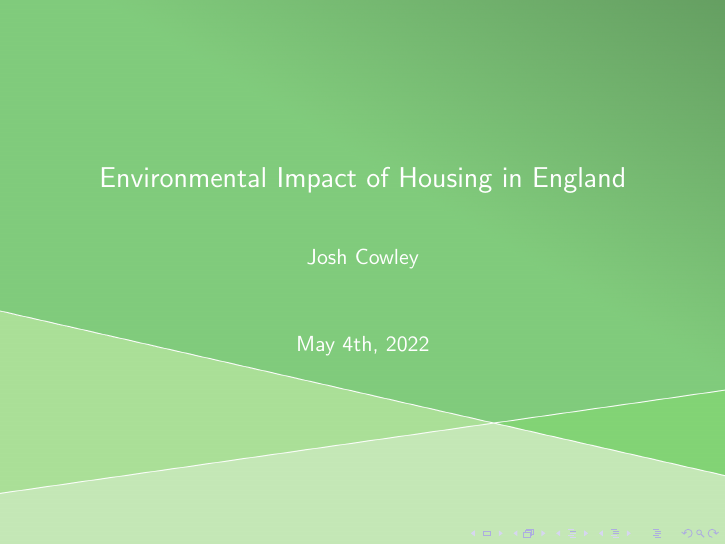
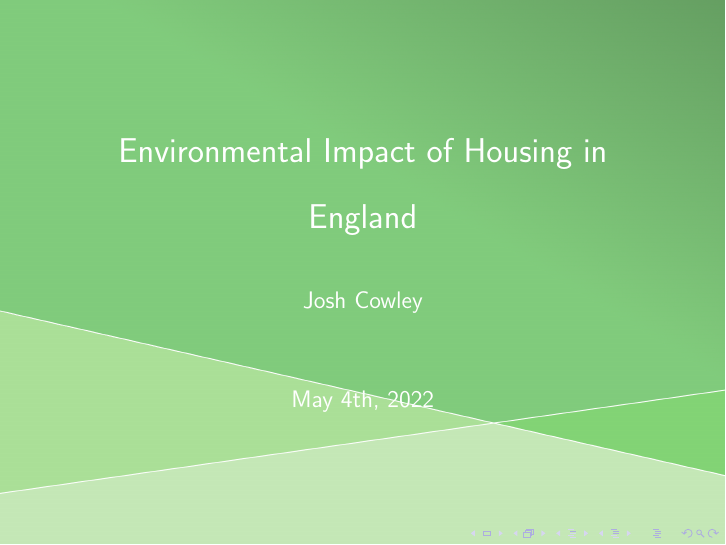
Before and after one commit to nclJoshCowley/ANNE-challenge, LaTeX slides (Presentation/Slides_Environmental-impact-of-housing-in-england.tex): page 1 of 3. Compiled offline with pdfLaTeX.

Commit message:
Further theming and changed font size to 12pt

```diff
--- a/Presentation/Slides_Environmental-impact-of-housing-in-england.tex
+++ b/Presentation/Slides_Environmental-impact-of-housing-in-england.tex
@@ -1,4 +1,4 @@
-\documentclass[aspectratio=43]{beamer}
+\documentclass[aspectratio=43,12pt]{beamer}
 
 % Document specific details
 \title{Environmental Impact of Housing in England}
@@ -8,12 +8,18 @@
 \graphicspath{{images/}}
 
 % Document specific packages
-\usepackage{booktabs}
-\usepackage{bm}
 
 %%%%%%%%%%%%%%%%%%%%%%%%%%%%%%%%%%%%%%%%%%%%%%%%%%%%%%%%%%%%%%%%%%%%%%%%%%%%%%%
 % IDEALLY MOVE FOLLOWING TO .sty FILE
 %%%%%%%%%%%%%%%%%%%%%%%%%%%%%%%%%%%%%%%%%%%%%%%%%%%%%%%%%%%%%%%%%%%%%%%%%%%%%%%
+
+% Persistent packages
+\usepackage{setspace}
+\usepackage{booktabs}
+\usepackage{bm}
+
+% Double-line spacing
+\setstretch{1.5}
 
 % Define background images
 \newcommand{\bgall}{
@@ -41,6 +47,10 @@
 }
 \makeatletter % Remove in .sty file?
 
+% Increase itemize and enumerate spacing
+\let\OLDitemize\itemize
+\renewcommand\itemize{\OLDitemize\setlength\itemsep{8.0pt plus 2.0pt minus 1.0pt}}
+
 % Convert all title page font colour to be white
 \setbeamercolor{title}{fg=white}
 \setbeamercolor{author}{fg=white}
```
